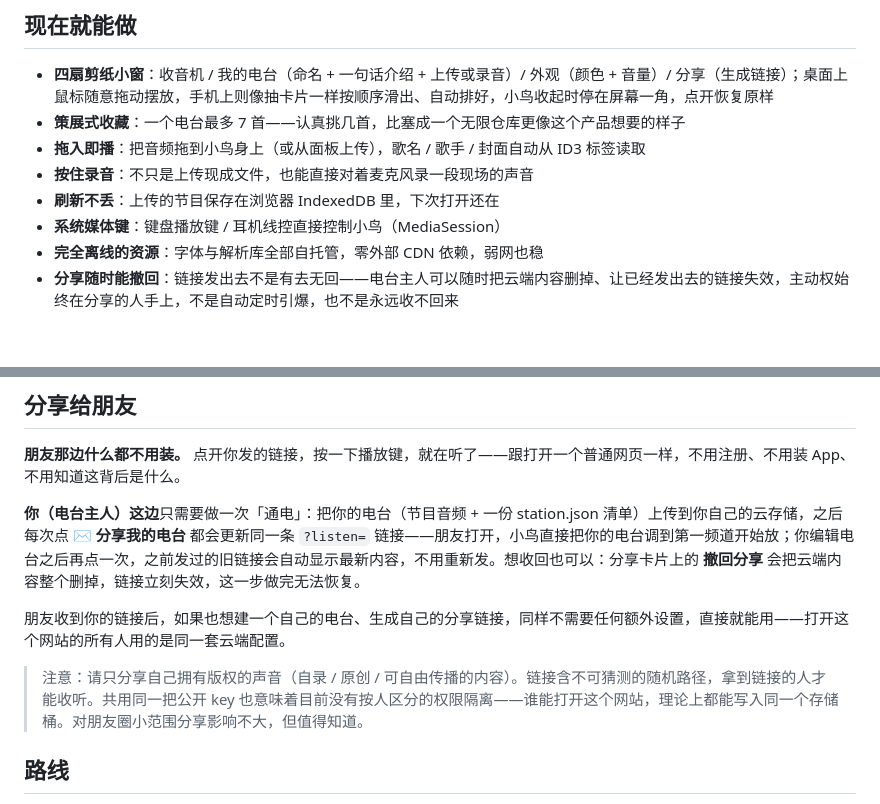
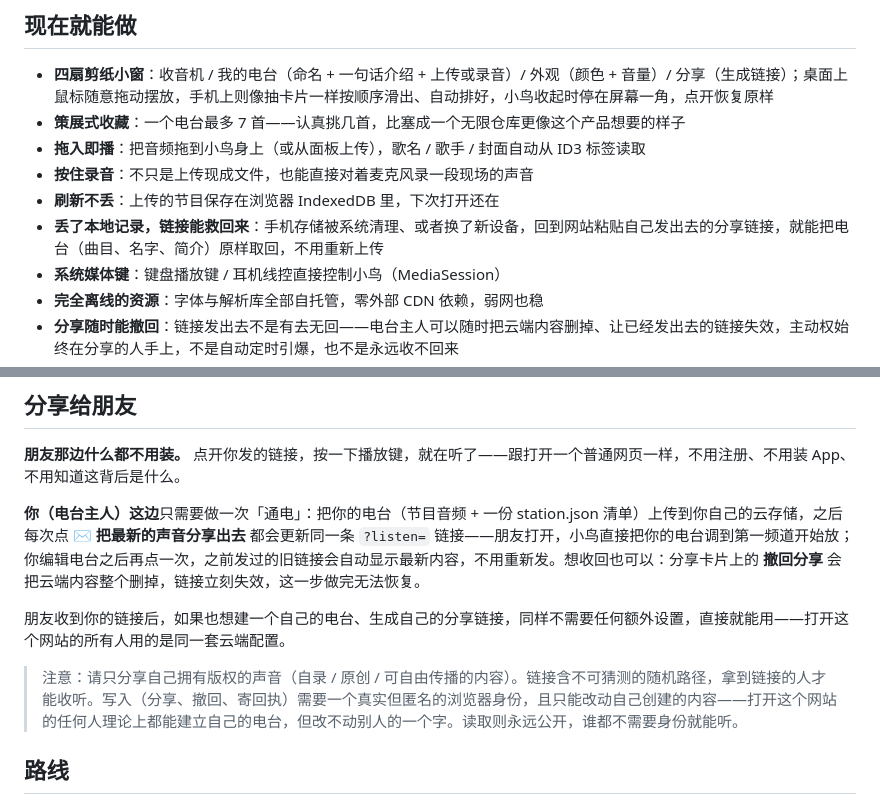
Before and after one commit to xiaojialove-DRP/silly-bird-FM, a Markdown page: README.md, 2 parts joined by grey strips. Drawn GitHub-style; blank space fills up the shorter version.

```diff
--- a/README.md
+++ b/README.md
@@ -27,6 +27,7 @@
 - **拖入即播**：把音频拖到小鸟身上（或从面板上传），歌名 / 歌手 / 封面自动从 ID3 标签读取
 - **按住录音**：不只是上传现成文件，也能直接对着麦克风录一段现场的声音
 - **刷新不丢**：上传的节目保存在浏览器 IndexedDB 里，下次打开还在
+- **丢了本地记录，链接能救回来**：手机存储被系统清理、或者换了新设备，回到网站粘贴自己发出去的分享链接，就能把电台（曲目、名字、简介）原样取回，不用重新上传
 - **系统媒体键**：键盘播放键 / 耳机线控直接控制小鸟（MediaSession）
 - **完全离线的资源**：字体与解析库全部自托管，零外部 CDN 依赖，弱网也稳
 - **分享随时能撤回**：链接发出去不是有去无回——电台主人可以随时把云端内容删掉、让已经发出去的链接失效，主动权始终在分享的人手上，不是自动定时引爆，也不是永远收不回来
@@ -38,11 +39,11 @@
 
 **朋友那边什么都不用装。** 点开你发的链接，按一下播放键，就在听了——跟打开一个普通网页一样，不用注册、不用装 App、不用知道这背后是什么。
 
-**你（电台主人）这边**只需要做一次「通电」：把你的电台（节目音频 + 一份 station.json 清单）上传到你自己的云存储，之后每次点 **✉ 分享我的电台** 都会更新同一条 `?listen=` 链接——朋友打开，小鸟直接把你的电台调到第一频道开始放；你编辑电台之后再点一次，之前发过的旧链接会自动显示最新内容，不用重新发。想收回也可以：分享卡片上的 **撤回分享** 会把云端内容整个删掉，链接立刻失效，这一步做完无法恢复。
+**你（电台主人）这边**只需要做一次「通电」：把你的电台（节目音频 + 一份 station.json 清单）上传到你自己的云存储，之后每次点 **✉ 把最新的声音分享出去** 都会更新同一条 `?listen=` 链接——朋友打开，小鸟直接把你的电台调到第一频道开始放；你编辑电台之后再点一次，之前发过的旧链接会自动显示最新内容，不用重新发。想收回也可以：分享卡片上的 **撤回分享** 会把云端内容整个删掉，链接立刻失效，这一步做完无法恢复。
 
 朋友收到你的链接后，如果也想建一个自己的电台、生成自己的分享链接，同样不需要任何额外设置，直接就能用——打开这个网站的所有人用的是同一套云端配置。
 
-> 注意：请只分享自己拥有版权的声音（自录 / 原创 / 可自由传播的内容）。链接含不可猜测的随机路径，拿到链接的人才能收听。共用同一把公开 key 也意味着目前没有按人区分的权限隔离——谁能打开这个网站，理论上都能写入同一个存储桶。对朋友圈小范围分享影响不大，但值得知道。
+> 注意：请只分享自己拥有版权的声音（自录 / 原创 / 可自由传播的内容）。链接含不可猜测的随机路径，拿到链接的人才能收听。写入（分享、撤回、寄回执）需要一个真实但匿名的浏览器身份，且只能改动自己创建的内容——打开这个网站的任何人理论上都能建立自己的电台，但改不动别人的一个字。读取则永远公开，谁都不需要身份就能听。
 
 ## 路线
 
```
Also changed, not shown: README.en.md (+3 -2 lines).
